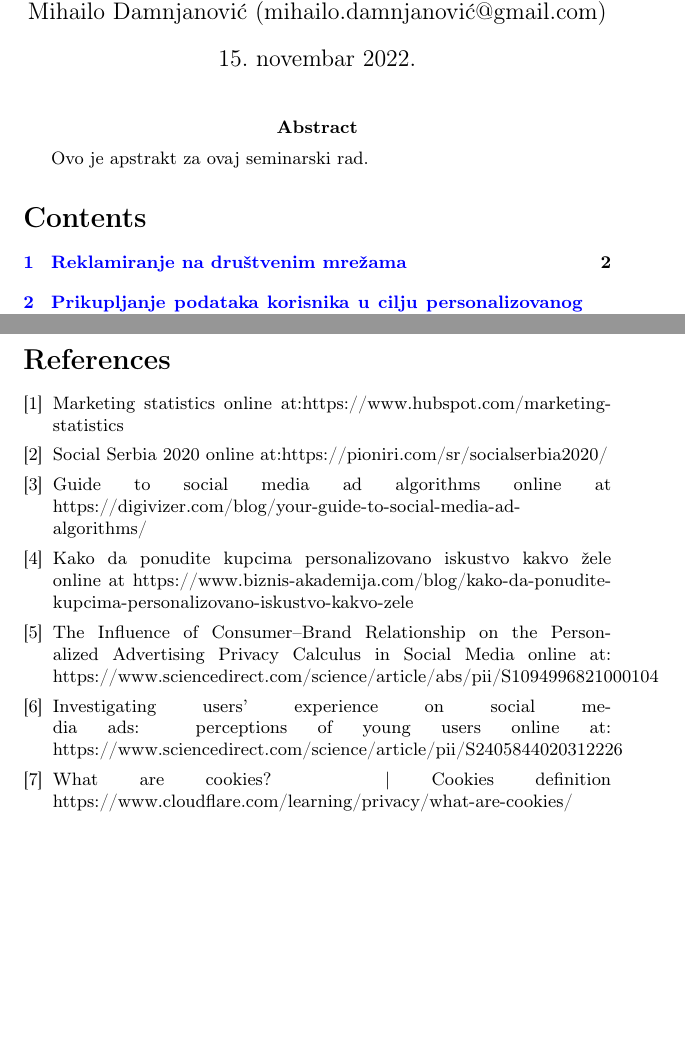
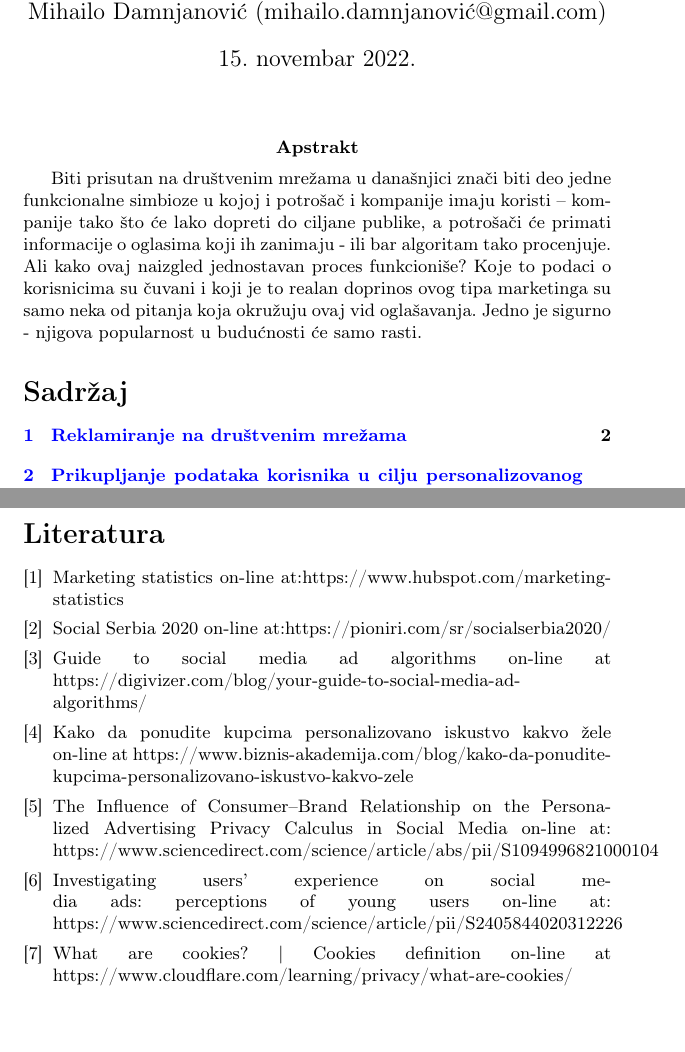
Before and after one commit to natalijapavlicevic/2_TNP2022, a LaTeX document (2_PavlicevicMaksimovicMarkovicDamnjanovic.tex): two parts of pages 1 and 7 of 7, joined at a grey line, cut so that both start at the same text. Compiled offline with pdfLaTeX.

Commit message:
Apstrakt.

```diff
--- a/2_PavlicevicMaksimovicMarkovicDamnjanovic.tex
+++ b/2_PavlicevicMaksimovicMarkovicDamnjanovic.tex
@@ -6,7 +6,7 @@
 \usepackage[utf8]{inputenc} % make weird characters work
 \usepackage{graphicx}
 
-
+\usepackage[english,serbian]{babel}
 \usepackage[unicode]{hyperref}
 \hypersetup{colorlinks,citecolor=green,filecolor=green,linkcolor=blue,urlcolor=blue}
 
@@ -19,10 +19,9 @@
 \date{15.~novembar 2022.}
 \maketitle
 \begin{document}
-
-	\abstract{Ovo je apstrakt za ovaj seminarski rad.
-	}
-
+	\renewcommand{\abstractname}{Apstrakt}
+	\abstract{Biti prisutan na društvenim mrežama u današnjici znači biti deo jedne funkcionalne simbioze u kojoj i potrošač i kompanije imaju koristi -- kompanije tako što će lako dopreti do ciljane publike, a potrošači će primati informacije o oglasima koji ih zanimaju - ili bar 			algoritam tako procenjuje. Ali kako ovaj naizgled jednostavan proces funkcioniše? Koje to podaci o korisnicima su čuvani i koji je to realan doprinos ovog tipa marketinga su samo neka od pitanja koja okružuju ovaj vid oglašavanja. Jedno je sigurno - njigova popularnost u 		budućnosti će samo rasti.}
+	\renewcommand{\contentsname}{Sadržaj}
 	\tableofcontents
 
 	\newpage
@@ -140,23 +142,22 @@
 
 	\begin{thebibliography}{9}
 
-		\bibitem{marketingstatistics} Marketing statistics online at:https://www.hubspot.com/marketing-statistics
+		\bibitem{marketingstatistics} Marketing statistics on-line at:https://www.hubspot.com/marketing-statistics
 
-		\bibitem{socialserbia} Social Serbia 2020 online at:https://pioniri.com/sr/socialserbia2020/
+		\bibitem{socialserbia} Social Serbia 2020 on-line at:https://pioniri.com/sr/socialserbia2020/
 
-		\bibitem{algoritmi}	Guide to social media ad algorithms online at https://digivizer.com/blog/your-guide-to-social-media-ad-algorithms/
+		\bibitem{algoritmi}	Guide to social media ad algorithms on-line at https://digivizer.com/blog/your-guide-to-social-media-ad-algorithms/
 
-		\bibitem{statistikai} Kako da ponudite kupcima personalizovano iskustvo kakvo žele online at https://www.biznis-akademija.com/blog/kako-da-ponudite-kupcima-personalizovano-iskustvo-kakvo-zele
+		\bibitem{statistikai} Kako da ponudite kupcima personalizovano iskustvo kakvo žele on-line at https://www.biznis-akademija.com/blog/kako-da-ponudite-kupcima-personalizovano-iskustvo-kakvo-zele
 
-		\bibitem{podaci} The Influence of Consumer–Brand Relationship on the Personalized Advertising Privacy Calculus in Social Media online at: https://www.sciencedirect.com/science/article/abs/pii/S1094996821000104
+		\bibitem{podaci} The Influence of Consumer–Brand Relationship on the Personalized Advertising Privacy Calculus in Social Media on-line at: https://www.sciencedirect.com/science/article/abs/pii/S1094996821000104
 
-		\bibitem{personalizacija} Investigating users’ experience on social media ads: perceptions of young users online at: https://www.sciencedirect.com/science/article/pii/S2405844020312226
+		\bibitem{personalizacija} Investigating users’ experience on social media ads: perceptions of young users on-line at: https://www.sciencedirect.com/science/article/pii/S2405844020312226
 
-		\bibitem{kolacici} What are cookies? | Cookies definition https://www.cloudflare.com/learning/privacy/what-are-cookies/
+		\bibitem{kolacici} What are cookies? | Cookies definition on-line at https://www.cloudflare.com/learning/privacy/what-are-cookies/
 
 
 	\end{thebibliography}
 
-
 	\appendix
 \end{document}
```
Also changed, not shown: 2_PavlicevicMaksimovicMarkovicDamnjanovic.tex (9 more changed lines).
